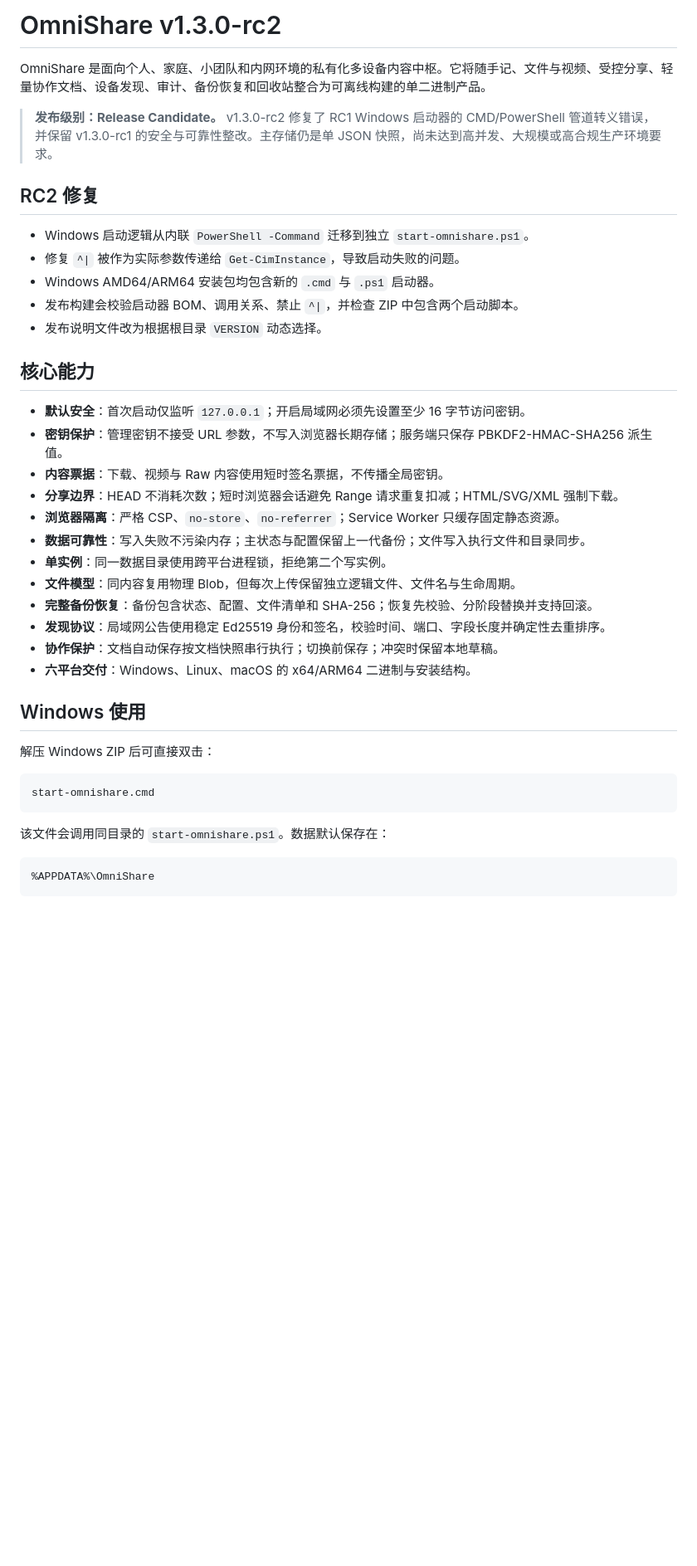
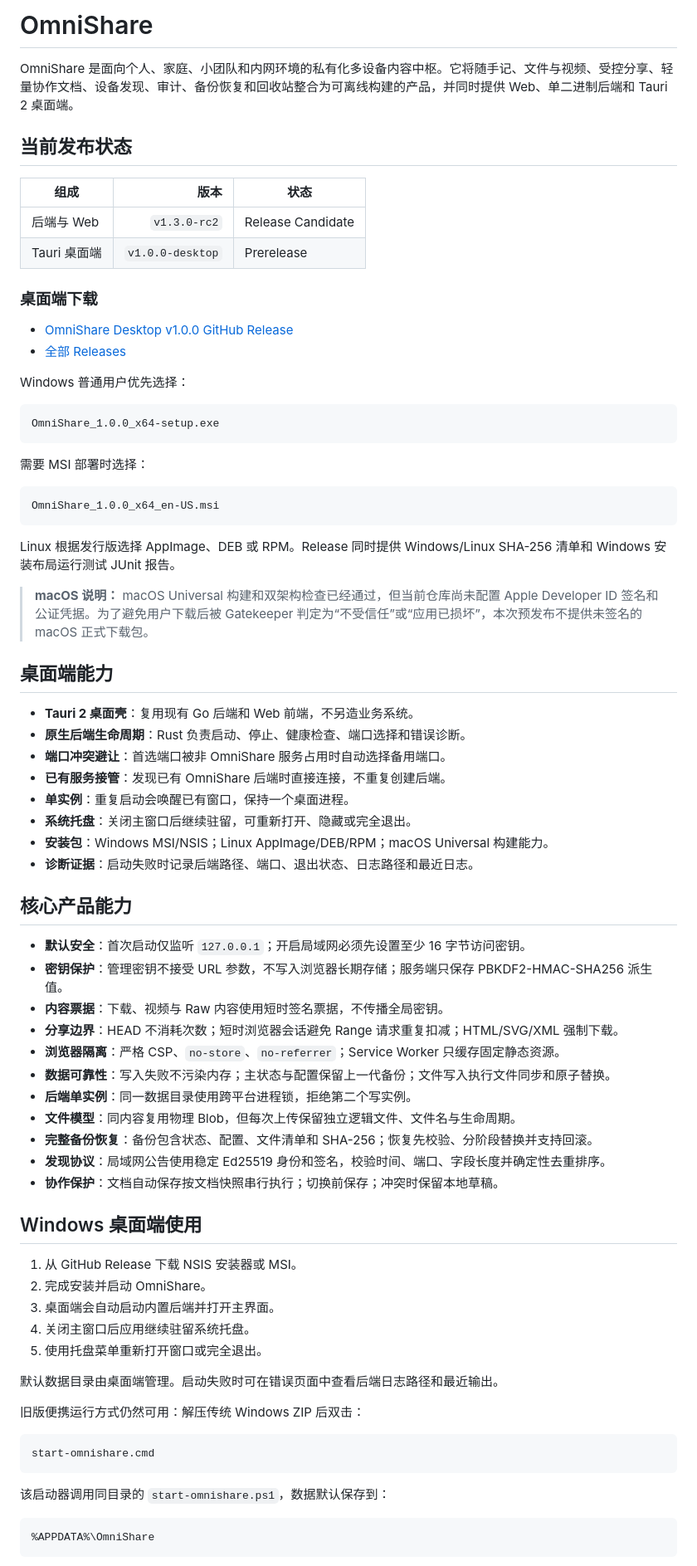
Before and after one commit to Azurefly/omnishare, a Markdown page: README.md, the part around one of its changes. Shown at 83% size. Rendered like a GitHub page; blank space fills up the shorter version.

````diff
--- a/README.md
+++ b/README.md
@@ -1,41 +1,77 @@
-# OmniShare v1.3.0-rc2
+# OmniShare
 
-OmniShare 是面向个人、家庭、小团队和内网环境的私有化多设备内容中枢。它将随手记、文件与视频、受控分享、轻量协作文档、设备发现、审计、备份恢复和回收站整合为可离线构建的单二进制产品。
+OmniShare 是面向个人、家庭、小团队和内网环境的私有化多设备内容中枢。它将随手记、文件与视频、受控分享、轻量协作文档、设备发现、审计、备份恢复和回收站整合为可离线构建的产品，并同时提供 Web、单二进制后端和 Tauri 2 桌面端。
 
-> **发布级别：Release Candidate。** v1.3.0-rc2 修复了 RC1 Windows 启动器的 CMD/PowerShell 管道转义错误，并保留 v1.3.0-rc1 的安全与可靠性整改。主存储仍是单 JSON 快照，尚未达到高并发、大规模或高合规生产环境要求。
+## 当前发布状态
 
-## RC2 修复
+| 组成 | 版本 | 状态 |
+|---|---:|---|
+| 后端与 Web | `v1.3.0-rc2` | Release Candidate |
+| Tauri 桌面端 | `v1.0.0-desktop` | Prerelease |
 
-- Windows 启动逻辑从内联 `PowerShell -Command` 迁移到独立 `start-omnishare.ps1`。
-- 修复 `^|` 被作为实际参数传递给 `Get-CimInstance`，导致启动失败的问题。
-- Windows AMD64/ARM64 安装包均包含新的 `.cmd` 与 `.ps1` 启动器。
-- 发布构建会校验启动器 BOM、调用关系、禁止 `^|`，并检查 ZIP 中包含两个启动脚本。
-- 发布说明文件改为根据根目录 `VERSION` 动态选择。
+### 桌面端下载
 
-## 核心能力
+- [OmniShare Desktop v1.0.0 GitHub Release](https://github.com/Azurefly/omnishare/releases/tag/v1.0.0-desktop)
+- [全部 Releases](https://github.com/Azurefly/omnishare/releases)
+
+Windows 普通用户优先选择：
+
+```text
+OmniShare_1.0.0_x64-setup.exe
+```
+
+需要 MSI 部署时选择：
+
+```text
+OmniShare_1.0.0_x64_en-US.msi
+```
+
+Linux 根据发行版选择 AppImage、DEB 或 RPM。Release 同时提供 Windows/Linux SHA-256 清单和 Windows 安装布局运行测试 JUnit 报告。
+
+> **macOS 说明：** macOS Universal 构建和双架构检查已经通过，但当前仓库尚未配置 Apple Developer ID 签名和公证凭据。为了避免用户下载后被 Gatekeeper 判定为“不受信任”或“应用已损坏”，本次预发布不提供未签名的 macOS 正式下载包。
+
+## 桌面端能力
+
+- **Tauri 2 桌面壳**：复用现有 Go 后端和 Web 前端，不另造业务系统。
+- **原生后端生命周期**：Rust 负责启动、停止、健康检查、端口选择和错误诊断。
+- **端口冲突避让**：首选端口被非 OmniShare 服务占用时自动选择备用端口。
+- **已有服务接管**：发现已有 OmniShare 后端时直接连接，不重复创建后端。
+- **单实例**：重复启动会唤醒已有窗口，保持一个桌面进程。
+- **系统托盘**：关闭主窗口后继续驻留，可重新打开、隐藏或完全退出。
+- **安装包**：Windows MSI/NSIS；Linux AppImage/DEB/RPM；macOS Universal 构建能力。
+- **诊断证据**：启动失败时记录后端路径、端口、退出状态、日志路径和最近日志。
+
+## 核心产品能力
 
 - **默认安全**：首次启动仅监听 `127.0.0.1`；开启局域网必须先设置至少 16 字节访问密钥。
 - **密钥保护**：管理密钥不接受 URL 参数，不写入浏览器长期存储；服务端只保存 PBKDF2-HMAC-SHA256 派生值。
 - **内容票据**：下载、视频与 Raw 内容使用短时签名票据，不传播全局密钥。
 - **分享边界**：HEAD 不消耗次数；短时浏览器会话避免 Range 请求重复扣减；HTML/SVG/XML 强制下载。
 - **浏览器隔离**：严格 CSP、`no-store`、`no-referrer`；Service Worker 只缓存固定静态资源。
-- **数据可靠性**：写入失败不污染内存；主状态与配置保留上一代备份；文件写入执行文件和目录同步。
-- **单实例**：同一数据目录使用跨平台进程锁，拒绝第二个写实例。
+- **数据可靠性**：写入失败不污染内存；主状态与配置保留上一代备份；文件写入执行文件同步和原子替换。
+- **后端单实例**：同一数据目录使用跨平台进程锁，拒绝第二个写实例。
 - **文件模型**：同内容复用物理 Blob，但每次上传保留独立逻辑文件、文件名与生命周期。
 - **完整备份恢复**：备份包含状态、配置、文件清单和 SHA-256；恢复先校验、分阶段替换并支持回滚。
 - **发现协议**：局域网公告使用稳定 Ed25519 身份和签名，校验时间、端口、字段长度并确定性去重排序。
 - **协作保护**：文档自动保存按文档快照串行执行；切换前保存；冲突时保留本地草稿。
-- **六平台交付**：Windows、Linux、macOS 的 x64/ARM64 二进制与安装结构。
 
-## Windows 使用
+## Windows 桌面端使用
 
-解压 Windows ZIP 后可直接双击：
+1. 从 GitHub Release 下载 NSIS 安装器或 MSI。
+2. 完成安装并启动 OmniShare。
+3. 桌面端会自动启动内置后端并打开主界面。
+4. 关闭主窗口后应用继续驻留系统托盘。
+5. 使用托盘菜单重新打开窗口或完全退出。
+
+默认数据目录由桌面端管理。启动失败时可在错误页面中查看后端日志路径和最近输出。
+
+旧版便携运行方式仍然可用：解压传统 Windows ZIP 后双击：
 
 ```text
 start-omnishare.cmd
 ```
 
-该文件会调用同目录的 `start-omnishare.ps1`。数据默认保存在：
+该启动器调用同目录的 `start-omnishare.ps1`，数据默认保存到：
 
 ```text
 %APPDATA%\OmniShare
````
Also changed, not shown: other parts of README.md (+83 -26 lines).
